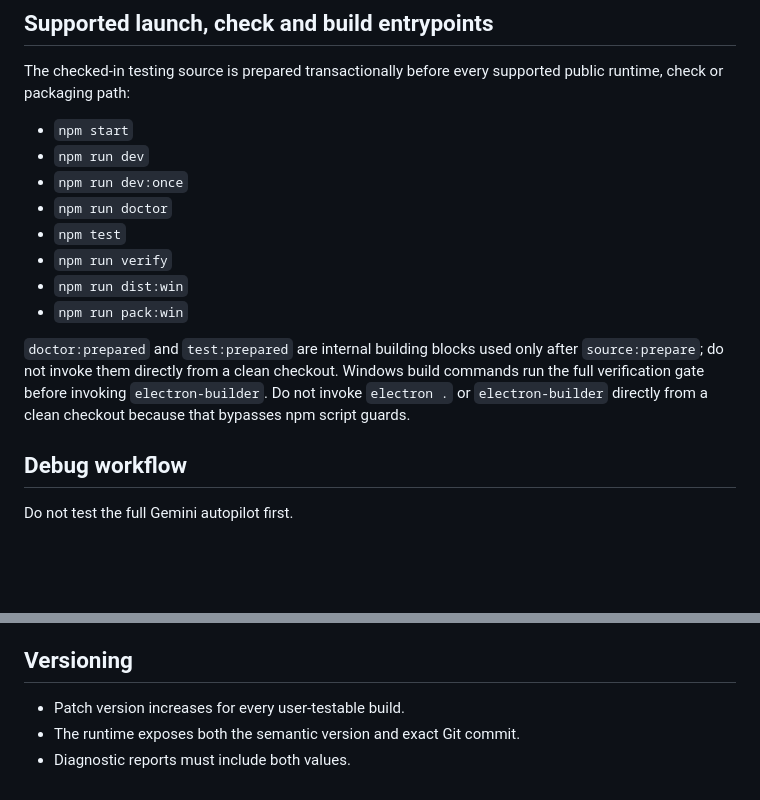
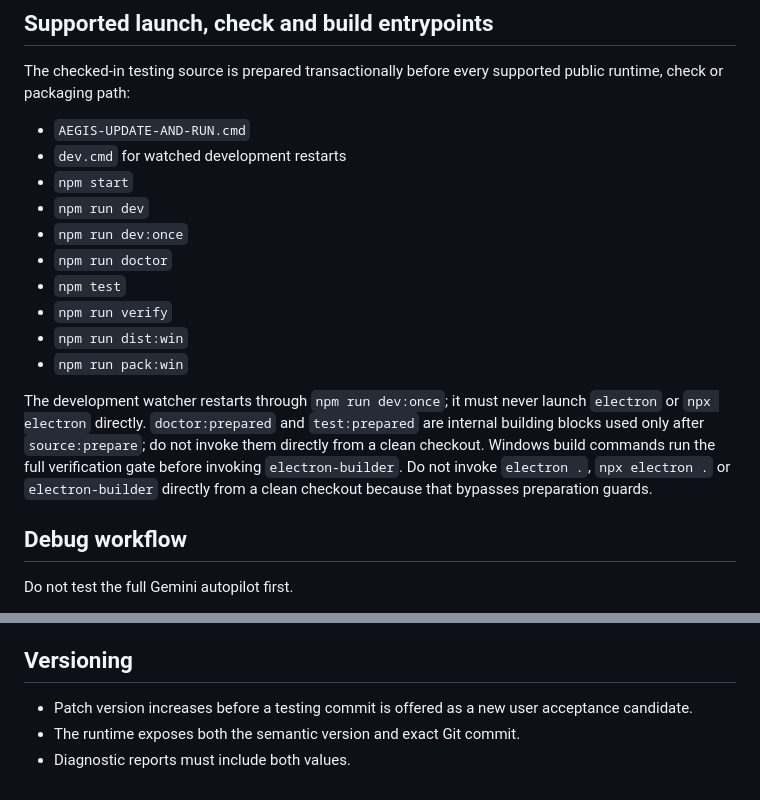
Before and after one commit to aisarus/aegis-autopilot, a Markdown page: docs/PRODUCTION-WORKFLOW.md, 2 parts joined by grey strips. Rendered like a GitHub page; blank space fills up the shorter version.

Commit message:
docs: include guarded dev watch entrypoint

```diff
--- a/docs/PRODUCTION-WORKFLOW.md
+++ b/docs/PRODUCTION-WORKFLOW.md
@@ -22,6 +22,8 @@ Every testing commit must be reproducible from one clean checkout and diagnosabl
 
 The checked-in testing source is prepared transactionally before every supported public runtime, check or packaging path:
 
+- `AEGIS-UPDATE-AND-RUN.cmd`
+- `dev.cmd` for watched development restarts
 - `npm start`
 - `npm run dev`
 - `npm run dev:once`
@@ -31,7 +33,7 @@ The checked-in testing source is prepared transactionally before every supported
 - `npm run dist:win`
 - `npm run pack:win`
 
-`doctor:prepared` and `test:prepared` are internal building blocks used only after `source:prepare`; do not invoke them directly from a clean checkout. Windows build commands run the full verification gate before invoking `electron-builder`. Do not invoke `electron .` or `electron-builder` directly from a clean checkout because that bypasses npm script guards.
+The development watcher restarts through `npm run dev:once`; it must never launch `electron` or `npx electron` directly. `doctor:prepared` and `test:prepared` are internal building blocks used only after `source:prepare`; do not invoke them directly from a clean checkout. Windows build commands run the full verification gate before invoking `electron-builder`. Do not invoke `electron .`, `npx electron .` or `electron-builder` directly from a clean checkout because that bypasses preparation guards.
 
 ## Debug workflow
 
@@ -90,6 +92,6 @@ A fix is not done because code was changed. It is done only when:
 
 ## Versioning
 
-- Patch version increases for every user-testable build.
+- Patch version increases before a testing commit is offered as a new user acceptance candidate.
 - The runtime exposes both the semantic version and exact Git commit.
 - Diagnostic reports must include both values.
```
